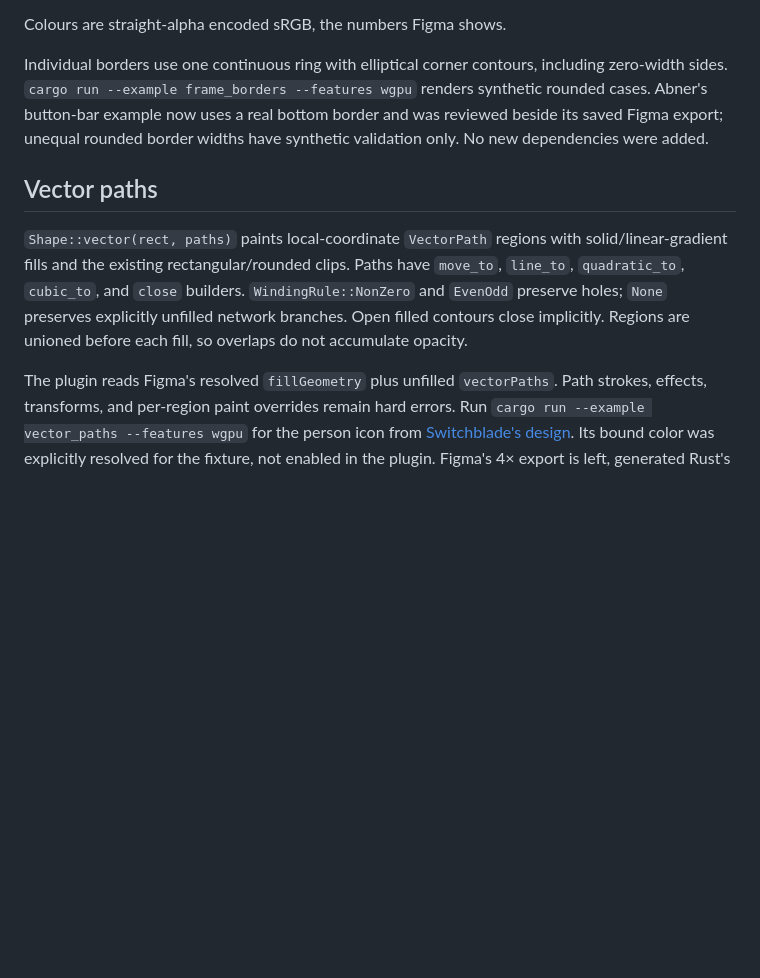
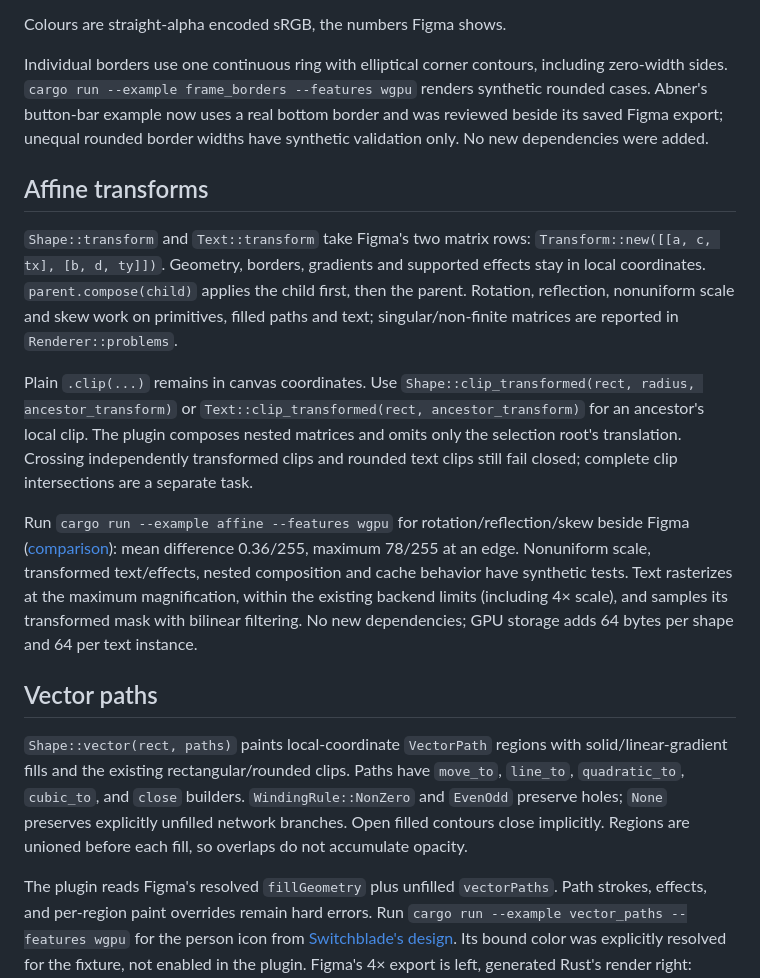
Before and after one commit to monomadic/figleaf, a Markdown page: README.md, the part around the change. Rendered like a GitHub page; blank space fills up the shorter version.

Commit message:
Support affine transforms in painting and Figma plugin output

```diff
--- a/README.md
+++ b/README.md
@@ -104,6 +104,30 @@ renders synthetic rounded cases. Abner's button-bar example now uses a real
 bottom border and was reviewed beside its saved Figma export; unequal rounded
 border widths have synthetic validation only. No new dependencies were added.
 
+## Affine transforms
+
+`Shape::transform` and `Text::transform` take Figma's two matrix rows:
+`Transform::new([[a, c, tx], [b, d, ty]])`. Geometry, borders, gradients and
+supported effects stay in local coordinates. `parent.compose(child)` applies
+the child first, then the parent. Rotation, reflection, nonuniform scale and
+skew work on primitives, filled paths and text; singular/non-finite matrices
+are reported in `Renderer::problems`.
+
+Plain `.clip(...)` remains in canvas coordinates. Use
+`Shape::clip_transformed(rect, radius, ancestor_transform)` or
+`Text::clip_transformed(rect, ancestor_transform)` for an ancestor's local clip.
+The plugin composes nested matrices and omits only the selection root's
+translation. Crossing independently transformed clips and rounded text clips
+still fail closed; complete clip intersections are a separate task.
+
+Run `cargo run --example affine --features wgpu` for rotation/reflection/skew
+beside Figma ([comparison](docs/affine-compare.png)): mean difference 0.36/255,
+maximum 78/255 at an edge. Nonuniform scale, transformed text/effects, nested
+composition and cache behavior have synthetic tests. Text rasterizes at the
+maximum magnification, within the existing backend limits (including 4× scale),
+and samples its transformed mask with bilinear filtering. No new dependencies;
+GPU storage adds 64 bytes per shape and 64 per text instance.
+
 ## Vector paths
 
 `Shape::vector(rect, paths)` paints local-coordinate `VectorPath` regions with
@@ -114,7 +138,7 @@ unfilled network branches. Open filled contours close implicitly. Regions are
 unioned before each fill, so overlaps do not accumulate opacity.
 
 The plugin reads Figma's resolved `fillGeometry` plus unfilled `vectorPaths`.
-Path strokes, effects, transforms, and per-region paint overrides remain hard
+Path strokes, effects, and per-region paint overrides remain hard
 errors. Run `cargo run --example vector_paths --features wgpu` for the person
 icon from [Switchblade's design](https://www.figma.com/design/p01oYypZrTOjxe4Pi2Ytxe?node-id=336-1230).
 Its bound color was explicitly resolved for the fixture, not enabled in the
```
Also changed, not shown: TASKS.md (+8 -5 lines), plugin/README.md (+5 -4 lines), docs/affine-compare.png (added), docs/figma/affine@2x.png (added), 13 other files.
